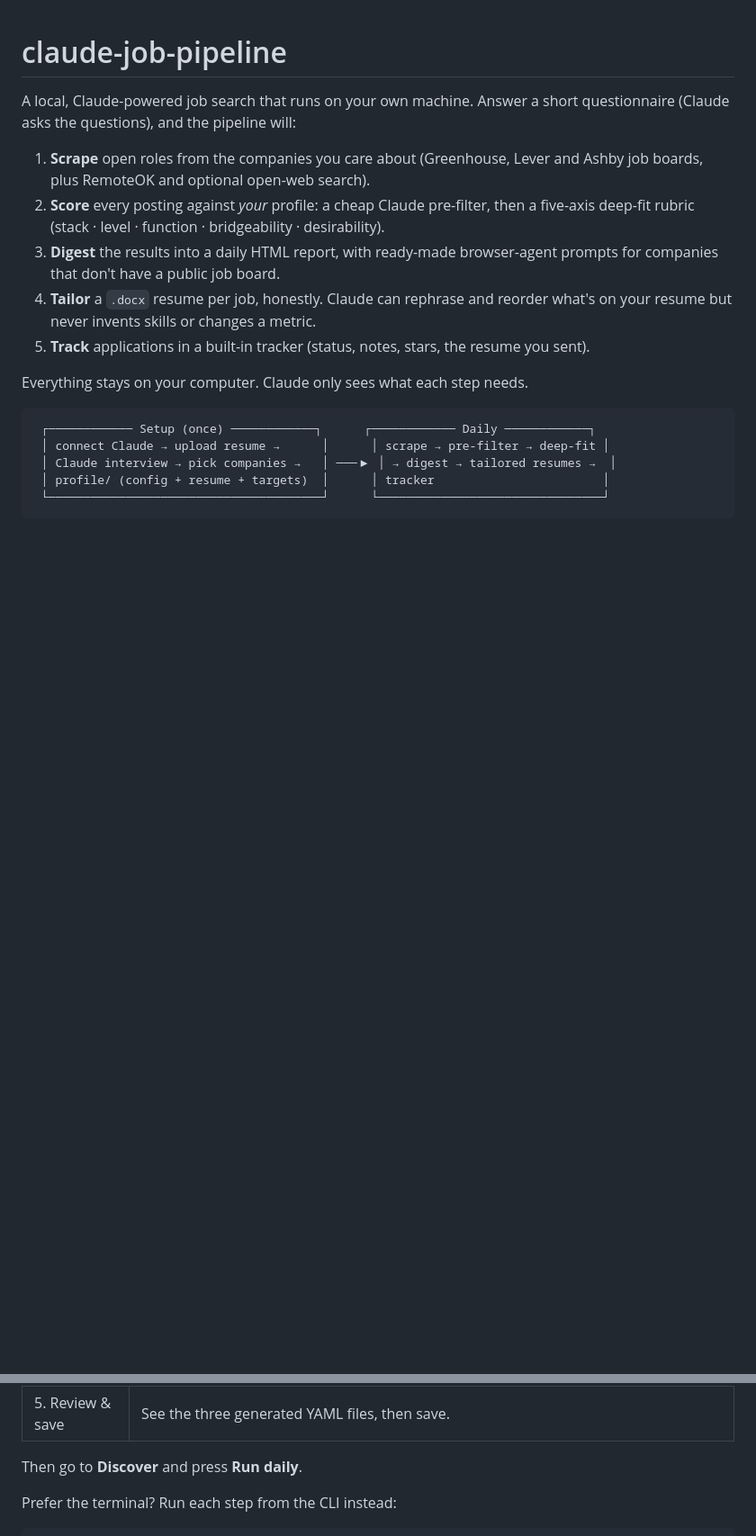
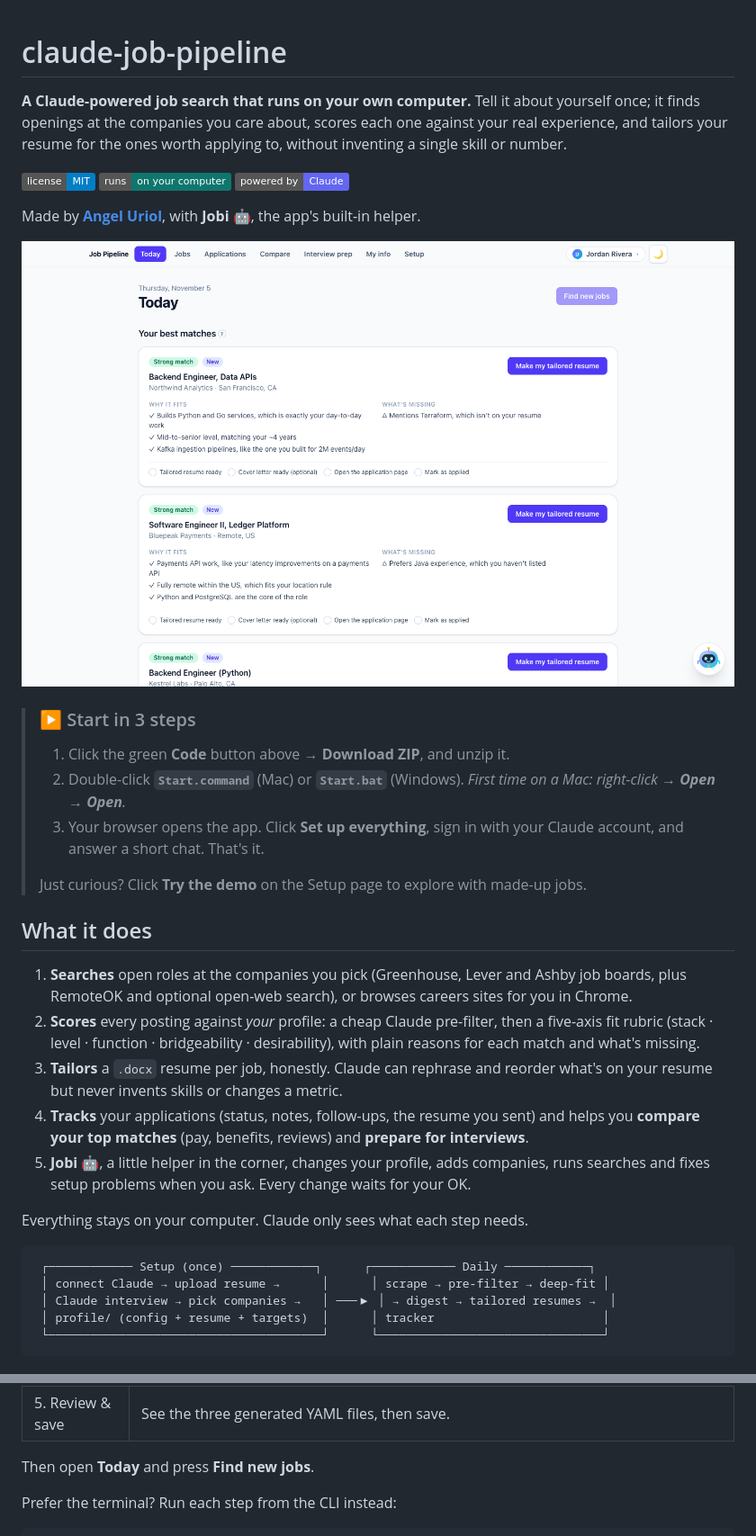
Before and after one commit to Angel-Uriol/claude-job-pipeline, a Markdown page: README.md, 2 parts joined by grey strips. Shown at 90% size. Rendered like a GitHub page; pictures changed too: docs/images/discover.png (added); badges without logos; blank space fills up the shorter version.

```diff
--- a/README.md
+++ b/README.md
@@ -1,18 +1,42 @@
 # claude-job-pipeline
 
-A local, Claude-powered job search that runs on your own machine. Answer a short
-questionnaire (Claude asks the questions), and the pipeline will:
+**A Claude-powered job search that runs on your own computer.** Tell it about yourself
+once; it finds openings at the companies you care about, scores each one against your
+real experience, and tailors your resume for the ones worth applying to, without
+inventing a single skill or number.
 
-1. **Scrape** open roles from the companies you care about (Greenhouse, Lever and
-   Ashby job boards, plus RemoteOK and optional open-web search).
-2. **Score** every posting against *your* profile: a cheap Claude pre-filter, then a
-   five-axis deep-fit rubric (stack · level · function · bridgeability · desirability).
-3. **Digest** the results into a daily HTML report, with ready-made browser-agent
-   prompts for companies that don't have a public job board.
-4. **Tailor** a `.docx` resume per job, honestly. Claude can rephrase and reorder
+[![License: MIT](https://img.shields.io/badge/license-MIT-blue.svg)](LICENSE)
+![Runs locally](https://img.shields.io/badge/runs-on%20your%20computer-0f766e)
+![Powered by Claude](https://img.shields.io/badge/powered%20by-Claude-6366f1)
+
+Made by **[Angel Uriol](https://www.linkedin.com/in/angel-uriol-6463461a3)**, with
+**Jobi** 🤖, the app's built-in helper.
+
+![Today: your best matches, why they fit and what's missing](docs/images/discover.png)
+
+> ### ▶ Start in 3 steps
+> 1. Click the green **Code** button above → **Download ZIP**, and unzip it.
+> 2. Double-click **`Start.command`** (Mac) or **`Start.bat`** (Windows).
+>    *First time on a Mac: right-click → **Open** → **Open**.*
+> 3. Your browser opens the app. Click **Set up everything**, sign in with your
+>    Claude account, and answer a short chat. That's it.
+>
+> Just curious? Click **Try the demo** on the Setup page to explore with made-up jobs.
+
+## What it does
+
+1. **Searches** open roles at the companies you pick (Greenhouse, Lever and Ashby job
+   boards, plus RemoteOK and optional open-web search), or browses careers sites for
+   you in Chrome.
+2. **Scores** every posting against *your* profile: a cheap Claude pre-filter, then a
+   five-axis fit rubric (stack · level · function · bridgeability · desirability),
+   with plain reasons for each match and what's missing.
+3. **Tailors** a `.docx` resume per job, honestly. Claude can rephrase and reorder
    what's on your resume but never invents skills or changes a metric.
-5. **Track** applications in a built-in tracker (status, notes, stars, the resume you
-   sent).
+4. **Tracks** your applications (status, notes, follow-ups, the resume you sent) and
+   helps you **compare your top matches** (pay, benefits, reviews) and **prepare for interviews**.
+5. **Jobi** 🤖, a little helper in the corner, changes your profile, adds companies,
+   runs searches and fixes setup problems when you ask. Every change waits for your OK.
 
 Everything stays on your computer. Claude only sees what each step needs.
 
@@ -69,7 +123,7 @@ Open **http://localhost:8766**. The first visit takes you to the **Setup** page:
 | 4. Companies | Pre-filled with the employers found during the scans (job boards already verified); trim, add, re-check. |
 | 5. Review & save | See the three generated YAML files, then save. |
 
-Then go to **Discover** and press **Run daily**.
+Then open **Today** and press **Find new jobs**.
 
 Prefer the terminal? Run each step from the CLI instead:
 
```
Also changed, not shown: other parts of README.md (+101 -56 lines), docs/images/jobi.png (added), docs/images/setup.png (added), docs/images/social-preview.png (added), docs/images/track.png (added).
